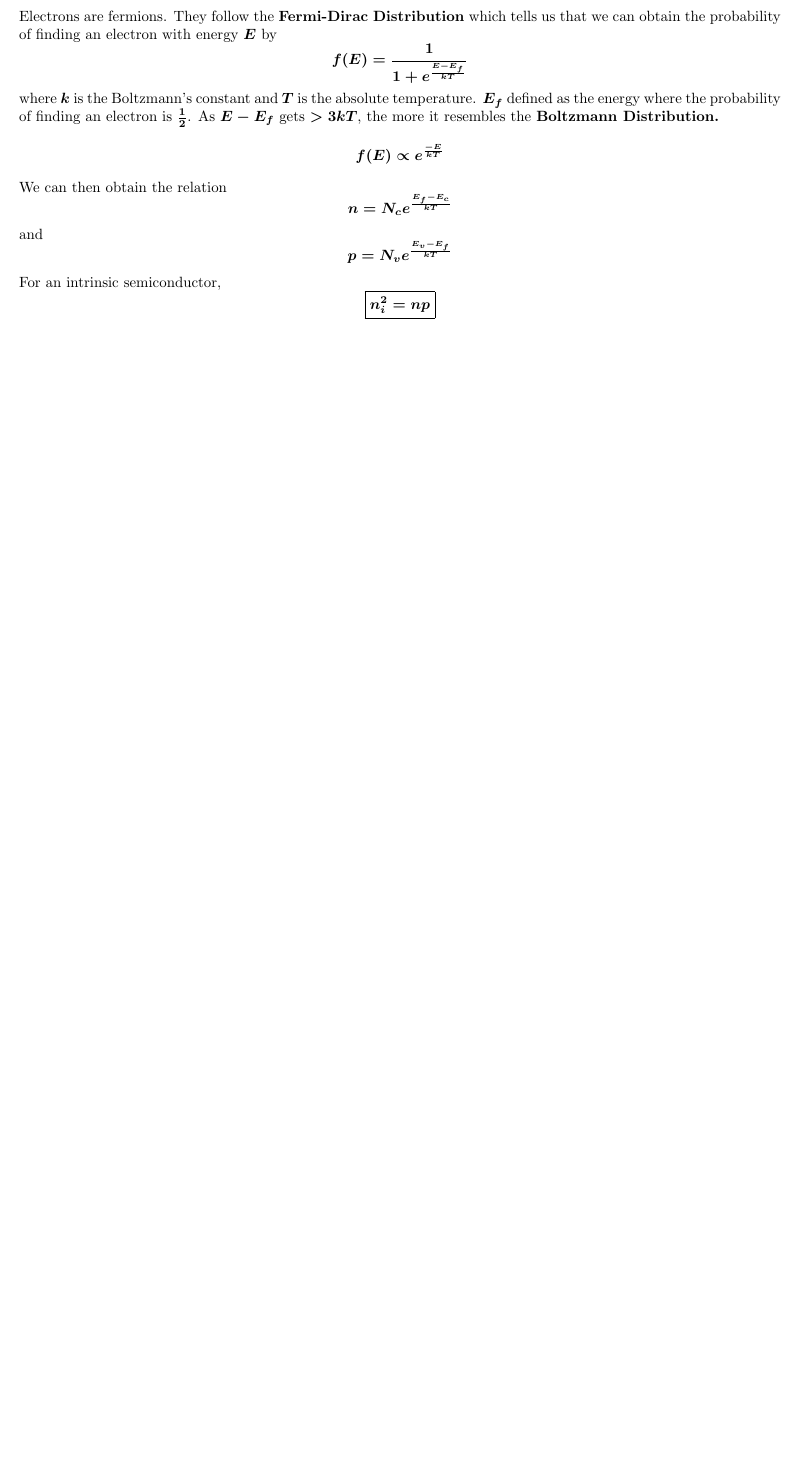
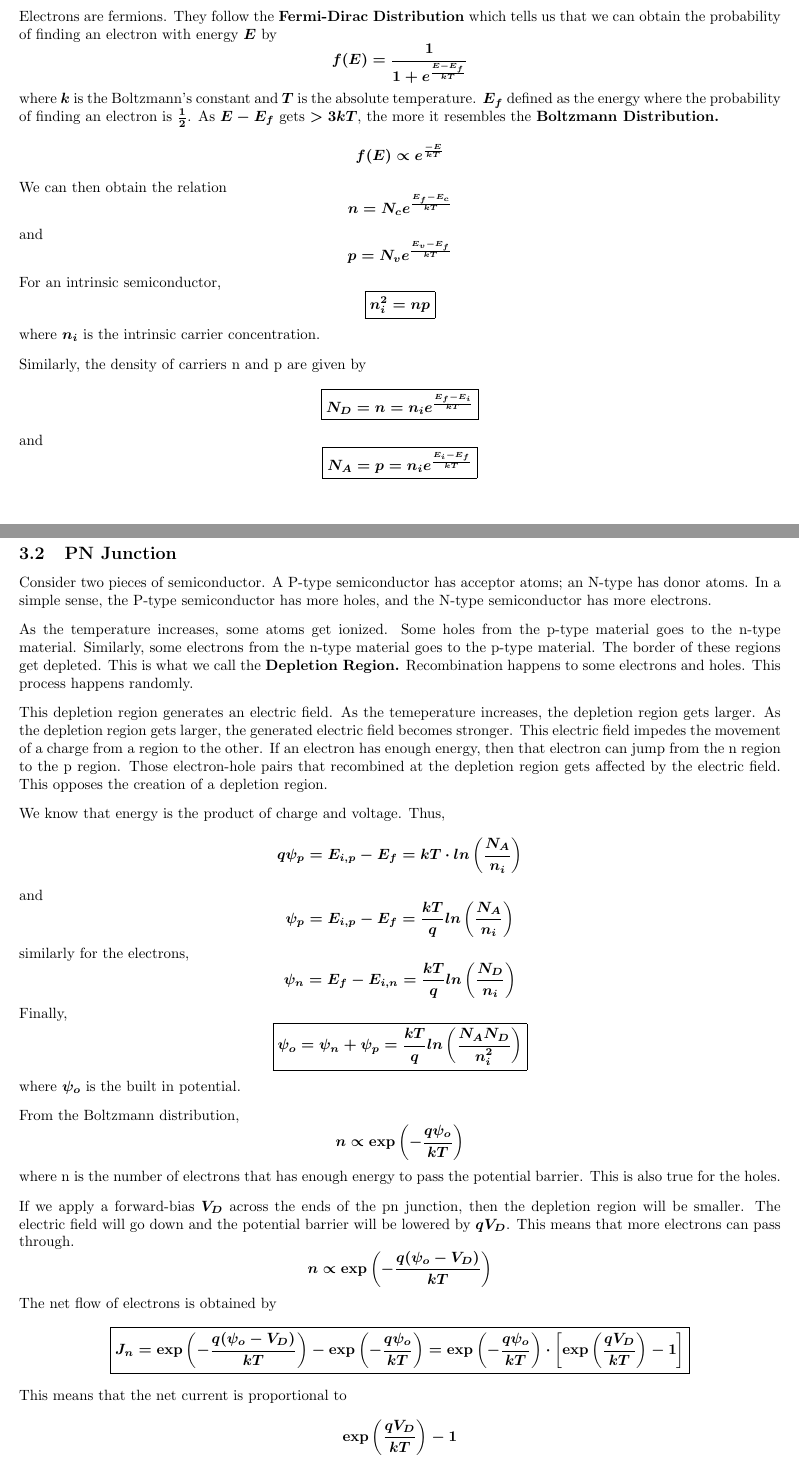
Before and after one commit to emmanestallo/analog_design, a LaTeX document (Semiconductor Physics/1 Semiconductor Physics.tex): part of page 3 of 4 before the commit and two parts of pages 3 and 5 of 5 after it, the two joined at a grey line, cut so that both start at the same text, the shorter picture padded with empty space. Compiled offline with pdfLaTeX.

Commit message:
semicon notes

```diff
--- a/Semiconductor Physics/1 Semiconductor Physics.tex
+++ b/Semiconductor Physics/1 Semiconductor Physics.tex
@@ -2,6 +2,8 @@
 
 \usepackage{amsmath,amssymb}
 \usepackage[margin=0.7in]{geometry}
+\usepackage{float}
+\usepackage{graphicx}
 
 \title{Semiconductor Physics}
 \author{Emmanuel Estallo}
@@ -119,7 +121,14 @@ of finding an electron is $\frac{1}{2}$. As $E-E_{f}$ gets $>3kT$, the more it
 resembles the \textbf{Boltzmann Distribution.} $$f(E) \propto{e^\frac{-E}{kT}}$$
 We can then obtain the relation $$n = N_{c} e^\frac{E_f - E_c}{kT}$$ and
 $$p = N_{v} e^\frac{E_v - E_f}{kT}$$
-For an intrinsic semiconductor, $$\boxed{n_{i}^2 = np}$$
+For an intrinsic semiconductor, $$\boxed{n_{i}^2 = np}$$ where $n_i$ is the intrinsic
+carrier concentration.
+\vspace{8pt}
+\\
+Similarly, the density of carriers n and p are given by
+$$\boxed{N_D = n = n_{i}e^{\frac{E_f -E_i}{kT}}}$$
+and
+$$\boxed{N_A = p = n_{i}e^{\frac{E_i -E_f}{kT}}}$$
 
 \newpage
 \subsection{Drift and Diffusion}
@@ -149,15 +158,52 @@ Similarly for holes, $$J_p = qp\mu_p E$$
 Finally, $$\boxed{J_{total} = q\cdot(n\mu_n + p\mu_p)E = \sigma E}$$
 where $\sigma$ is the conductivity. The resistivity, $\rho$, is the reciprocal of $\sigma$.
 
+\newpage
+\subsection{PN Junction}
+\noindent
+Consider two pieces of semiconductor. A P-type semiconductor has acceptor atoms;
+an N-type has donor atoms. In a simple sense, the P-type semiconductor has more holes,
+and the N-type semiconductor has more electrons.
+\vspace{8pt}
+\\
+As the temperature increases, some atoms get ionized. Some holes from the p-type
+material goes to the n-type material. Similarly, some electrons from the n-type
+material goes to the p-type material. The border of these regions get depleted.
+This is what we call the \textbf{Depletion Region.} Recombination happens to some
+electrons and holes. This process happens randomly.
+\vspace{8pt}
+\\ This depletion region generates an electric field. As the temeperature increases,
+the depletion region gets larger. As the depletion region gets larger, the generated
+electric field becomes stronger. This electric field impedes the movement of a charge
+from a region to the other. If an electron has enough energy, then that electron can
+jump from the n region to the p region. Those electron-hole pairs that recombined at
+the depletion region gets affected by the electric field. This opposes the creation of
+a depletion region.
+\vspace{8pt}
+\\ We know that energy is the product of charge and voltage. Thus,
+$$q\psi_p = E_{i,p} - E_{f} = kT \cdot ln\left(\frac{N_A}{n_i}\right)$$
+and $$\psi_p = E_{i,p} - E_{f} = \frac{kT}{q} ln\left(\frac{N_A}{n_i}\right)$$
+similarly for the electrons,
+$$\psi_n = E_{f} - E_{i,n} = \frac{kT}{q} ln\left(\frac{N_D}{n_i}\right)$$
+Finally,
+$$\boxed{\psi_o = \psi_n + \psi_p = \frac{kT}{q}ln\left(\frac{N_A N_D}{n_i^2} \right)}$$
+where $\psi_o$ is the built in potential.
 
+\vspace{8pt}
+\noindent
+From the Boltzmann distribution,
+$$n \propto \exp\left(-\frac{q\psi_o}{kT}\right)$$
+where n is the number of electrons that has enough energy to pass the potential barrier.
+This is also true for the holes.
 
-
-
-
-
-
-
-
-
-
-
+\vspace{8pt}
+\noindent
+If we apply a forward-bias $V_D$ across the ends of the pn junction, then the depletion
+region will be smaller. The electric field will go down and the potential barrier will
+be lowered by $qV_D$. This means that more electrons can pass through.
+$$n \propto \exp\left(-\frac{q(\psi_o -V_D)}{kT}\right)$$ The net flow of electrons is
+obtained by $$\boxed{J_n = \exp\left(-\frac{q(\psi_o -V_D)}{kT}\right)-
+\exp\left(-\frac{q\psi_o}{kT}\right) = \exp\left(-\frac{q\psi_o}{kT}\right)\cdot
+\left[\exp\left(\frac{qV_D}{kT}\right)-1\right]}$$
+This means that the net current is proportional to
+$$\exp\left(\frac{qV_D}{kT}\right)-1$$
```
Also changed, not shown: Semiconductor Physics/1 Semiconductor Physics.pdf, Semiconductor Physics/1 Semiconductor Physics.tex (5 more changed lines), 5 other files.
